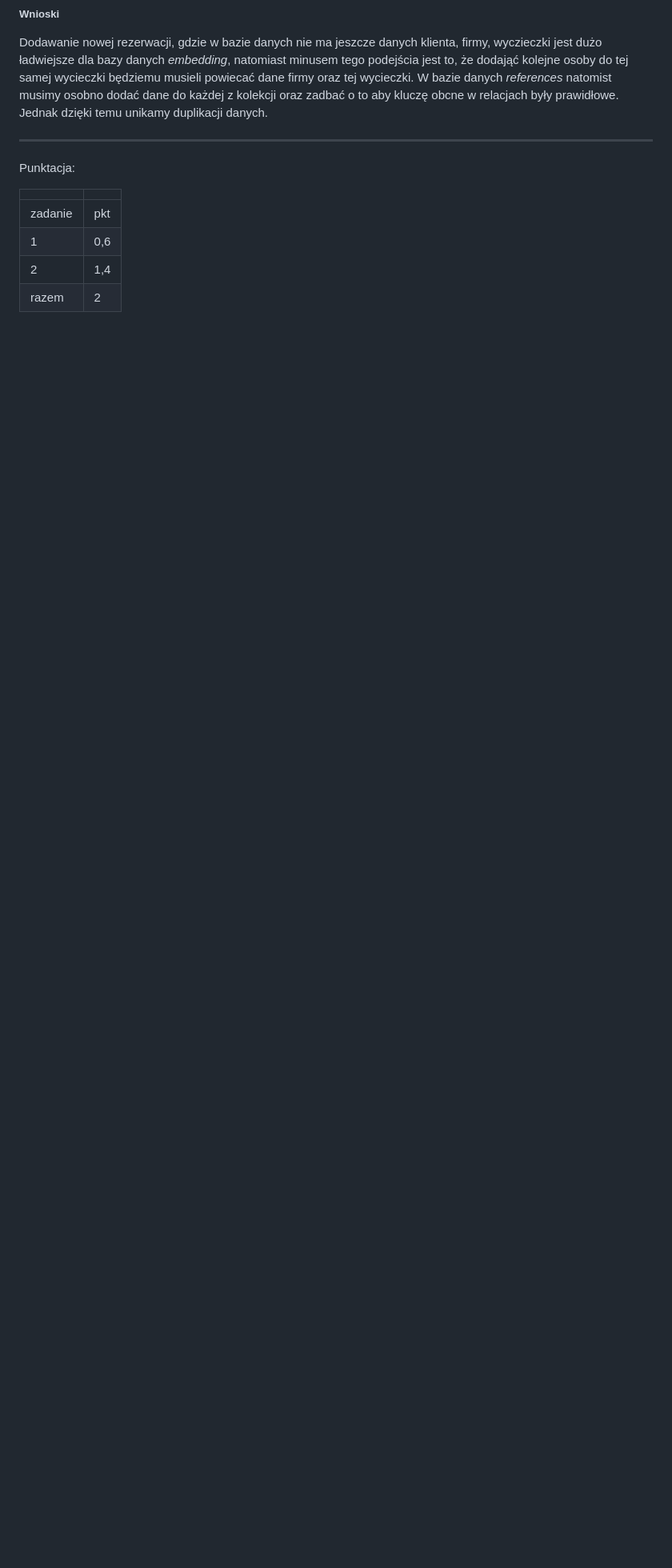
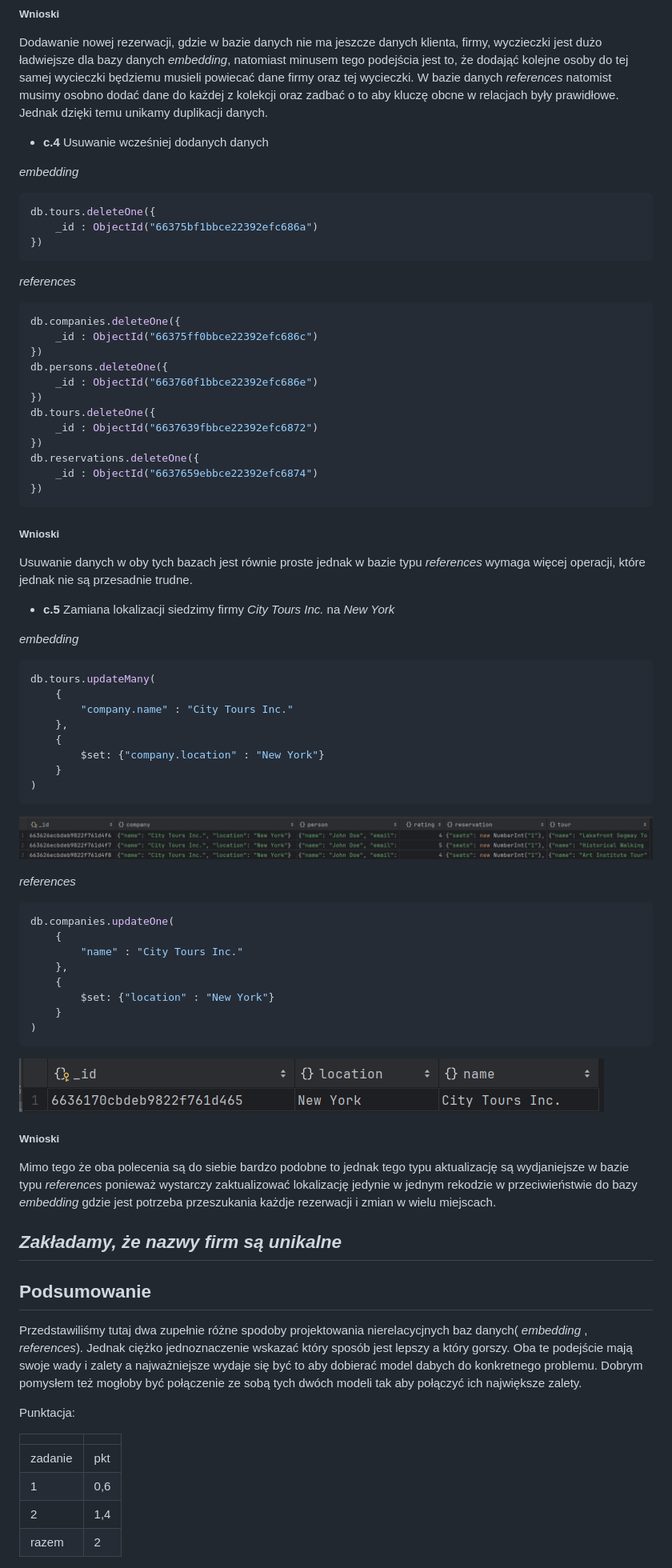
Before and after one commit to LukaszKluza/DataBase2_2024, a Markdown page: Lab2/12-mongo-cw-spr.md, the part around the change printed below. Shown: that part at 80% size. GitHub-like rendering; pictures changed too: Lab2/image-15.png (added), Lab2/image-16.png (added); blank space fills up the shorter version.

Commit message:
Added two examples

````diff
--- a/Lab2/12-mongo-cw-spr.md
+++ b/Lab2/12-mongo-cw-spr.md
@@ -540,7 +540,75 @@ db.reservations.insertOne({
 Dodawanie nowej rezerwacji, gdzie w bazie danych nie ma jeszcze danych klienta, firmy, wyczieczki jest dużo ładwiejsze dla bazy danych _embedding_, natomiast minusem tego podejścia jest to, że dodająć kolejne osoby do tej samej wycieczki będziemu musieli powiecać dane firmy oraz tej wycieczki.
 W bazie danych _references_ natomist musimy osobno dodać dane do każdej z kolekcji oraz zadbać o to aby kluczę obcne w relacjach były prawidłowe. Jednak dzięki temu unikamy duplikacji danych.
 
+- **c.4**
+Usuwanie wcześniej dodanych danych
+
+_embedding_
+
+```js
+db.tours.deleteOne({
+    _id : ObjectId("66375bf1bbce22392efc686a")
+})
+```
+
+_references_
+
+```js
+db.companies.deleteOne({
+    _id : ObjectId("66375ff0bbce22392efc686c")
+})
+db.persons.deleteOne({
+    _id : ObjectId("663760f1bbce22392efc686e")
+})
+db.tours.deleteOne({
+    _id : ObjectId("6637639fbbce22392efc6872")
+})
+db.reservations.deleteOne({
+    _id : ObjectId("6637659ebbce22392efc6874")
+})
+```
+##### Wnioski
+Usuwanie danych w oby tych bazach jest równie proste jednak w bazie typu _references_ wymaga więcej operacji, które jednak nie są przesadnie trudne.
+
+- **c.5**
+Zamiana lokalizacji siedzimy firmy _City Tours Inc._ na _New York_
+
+_embedding_
+```js
+db.tours.updateMany(
+    {
+        "company.name" : "City Tours Inc."
+    },
+    {
+        $set: {"company.location" : "New York"}
+    }
+)
+```
+![alt text](image-15.png)
+
+_references_
+```js
+db.companies.updateOne(
+    {
+        "name" : "City Tours Inc."
+    },
+    {
+        $set: {"location" : "New York"}
+    }
+)
+```
+
+![alt text](image-16.png)
+
+##### Wnioski
+Mimo tego że oba polecenia są do siebie bardzo podobne to jednak tego typu aktualizację są wydjaniejsze w bazie typu _references_ ponieważ wystarczy zaktualizować lokalizację jedynie w jednym rekodzie w przeciwieństwie do bazy _embedding_ gdzie jest potrzeba przeszukania każdje rezerwacji i zmian w wielu miejscach.
+
+_Zakładamy, że nazwy firm są unikalne_
 ---
+
+## Podsumowanie
+Przedstawiliśmy tutaj dwa zupełnie różne spodoby projektowania nierelacycjnych baz danych( _embedding_ , _references_). Jednak ciężko jednoznaczenie wskazać który sposób jest lepszy a który gorszy. Oba te podejście mają swoje wady i zalety a najważniejsze wydaje się być to aby dobierać model dabych do konkretnego problemu. Dobrym pomysłem też mogłoby być połączenie ze sobą tych dwóch modeli tak aby połączyć ich największe zalety.
+
 
 Punktacja:
 
````
Also changed, not shown: other parts of Lab2/12-mongo-cw-spr.md (+5 -5 lines), Lab2/image-14.png (added).
